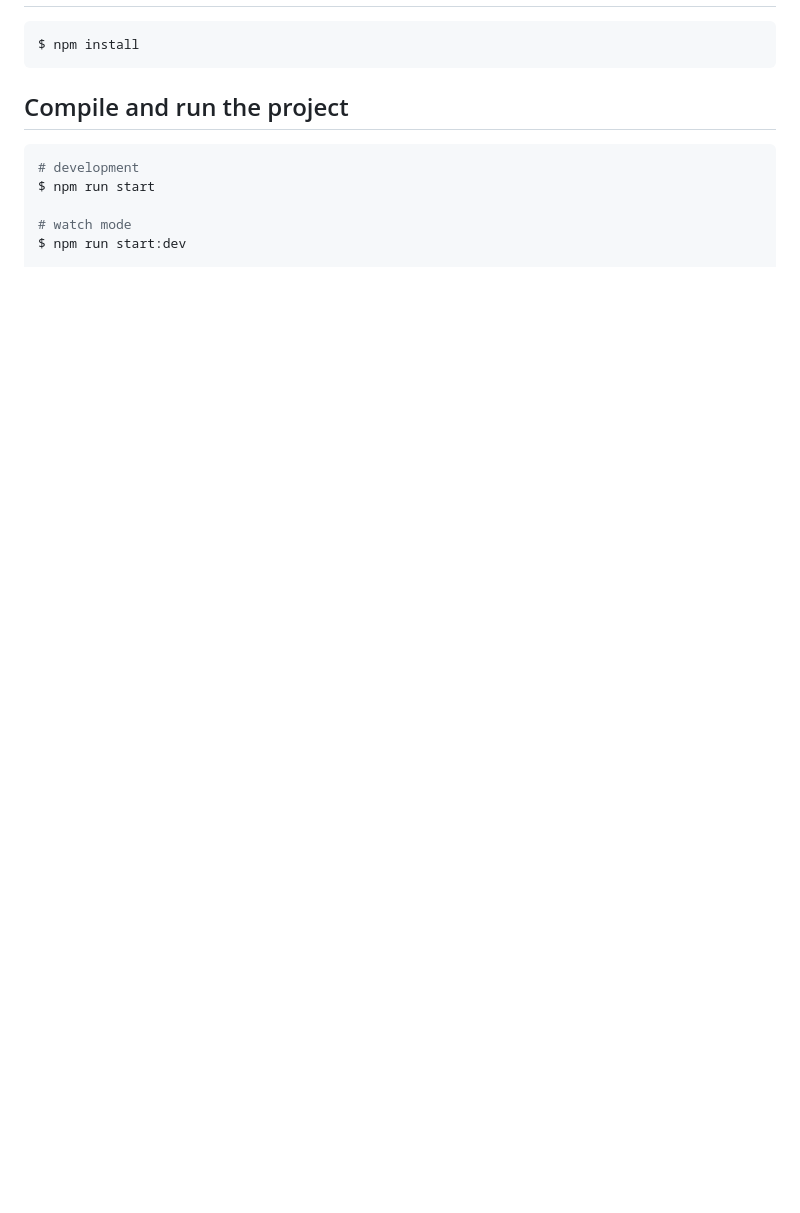
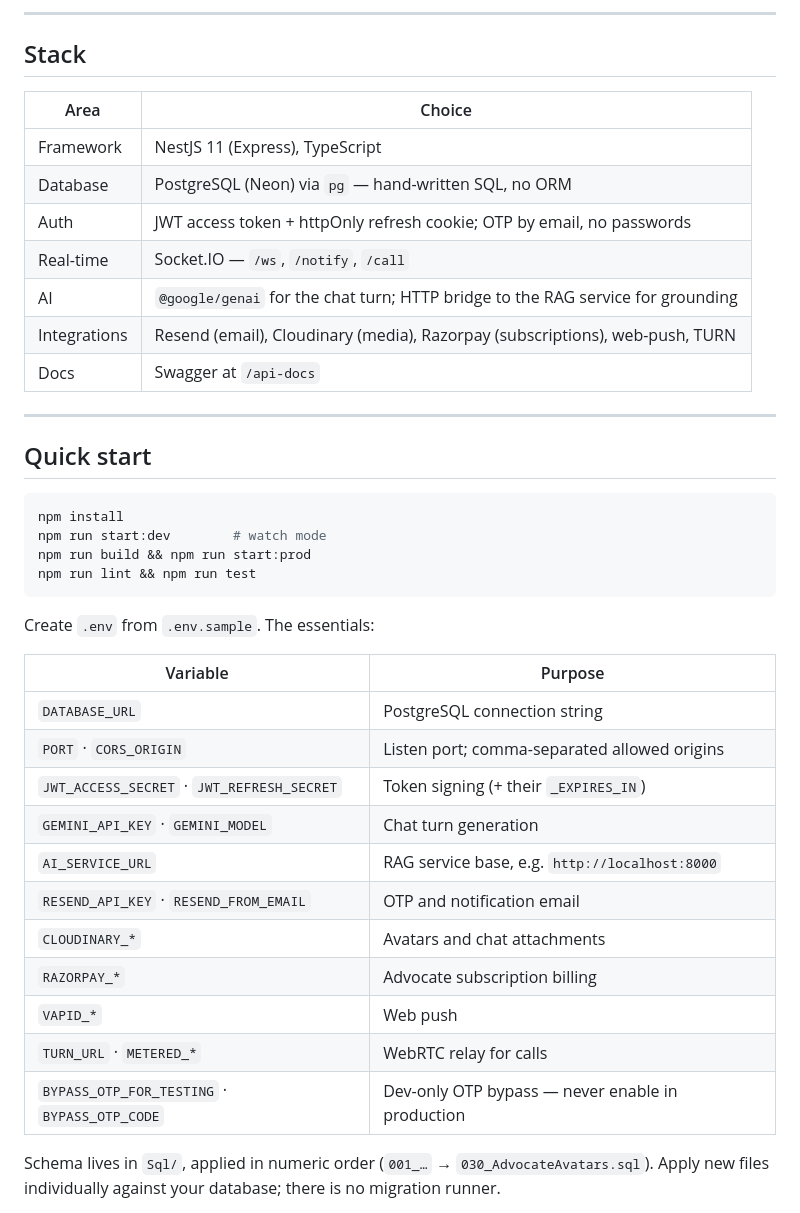
Before and after one commit to Hexabytes-Surtech/legallink-be, a Markdown page: README.md, the part around one of its changes. Drawn GitHub-style; blank space fills up the shorter version.

````diff
--- a/README.md
+++ b/README.md
@@ -29,14 +37,44 @@
+---
+
+## Stack
+
+| Area | Choice |
+|---|---|
+| Framework | NestJS 11 (Express), TypeScript |
+| Database | PostgreSQL (Neon) via `pg` — hand-written SQL, no ORM |
+| Auth | JWT access token + httpOnly refresh cookie; OTP by email, no passwords |
+| Real-time | Socket.IO — `/ws`, `/notify`, `/call` |
+| AI | `@google/genai` for the chat turn; HTTP bridge to the RAG service for grounding |
+| Integrations | Resend (email), Cloudinary (media), Razorpay (subscriptions), web-push, TURN |
+| Docs | Swagger at `/api-docs` |
+
+---
+
+## Quick start
 
 ```bash
-$ npm install
+npm install
+npm run start:dev        # watch mode
+npm run build && npm run start:prod
+npm run lint && npm run test
 ```
 
-## Compile and run the project
+Create `.env` from `.env.sample`. The essentials:
 
-```bash
-# development
-$ npm run start
+| Variable | Purpose |
+|---|---|
+| `DATABASE_URL` | PostgreSQL connection string |
+| `PORT` · `CORS_ORIGIN` | Listen port; comma-separated allowed origins |
+| `JWT_ACCESS_SECRET` · `JWT_REFRESH_SECRET` | Token signing (+ their `_EXPIRES_IN`) |
+| `GEMINI_API_KEY` · `GEMINI_MODEL` | Chat turn generation |
+| `AI_SERVICE_URL` | RAG service base, e.g. `http://localhost:8000` |
+| `RESEND_API_KEY` · `RESEND_FROM_EMAIL` | OTP and notification email |
+| `CLOUDINARY_*` | Avatars and chat attachments |
+| `RAZORPAY_*` | Advocate subscription billing |
+| `VAPID_*` | Web push |
+| `TURN_URL` · `METERED_*` | WebRTC relay for calls |
+| `BYPASS_OTP_FOR_TESTING` · `BYPASS_OTP_CODE` | Dev-only OTP bypass — never enable in production |
 
-# watch mode
-$ npm run start:dev
+Schema lives in `Sql/`, applied in numeric order (`001_…` → `030_AdvocateAvatars.sql`).
+Apply new files individually against your database; there is no migration runner.
 
````
Also changed, not shown: other parts of README.md (+120 -67 lines).
